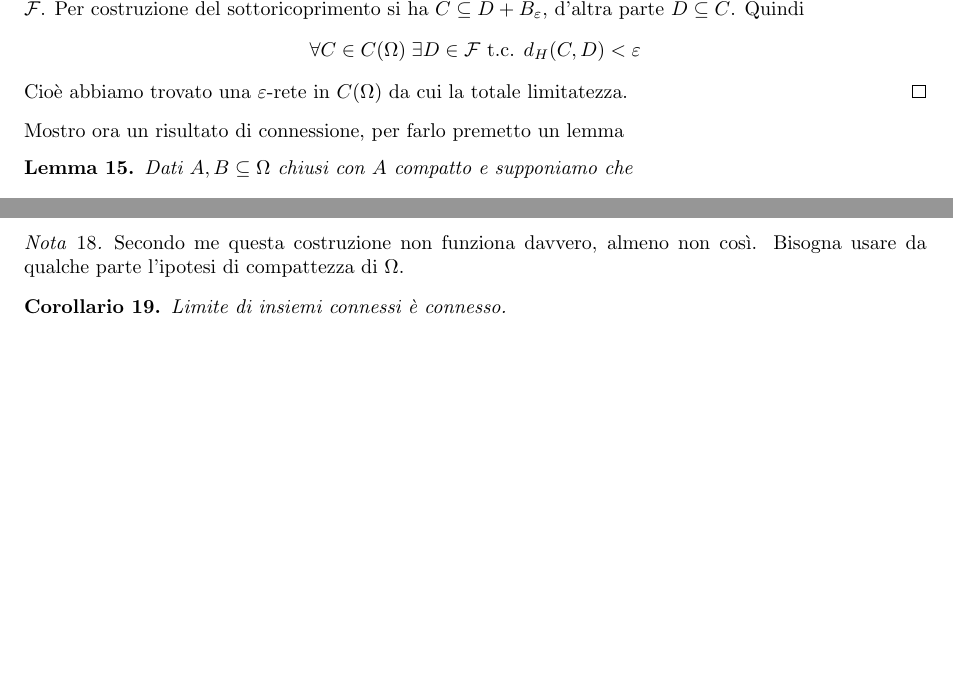
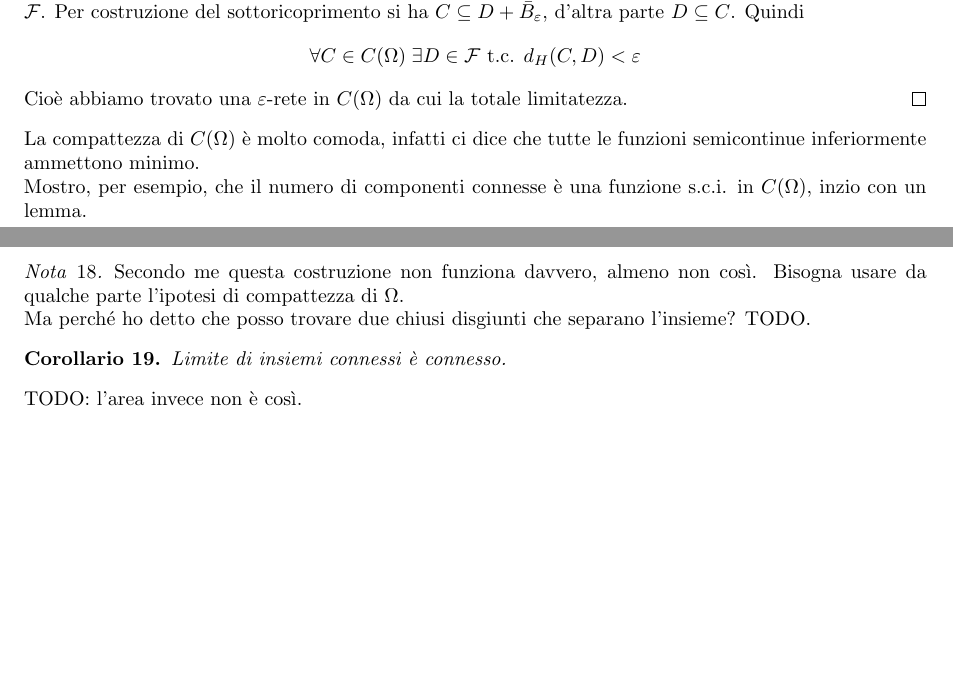
Before and after one commit to epol/colloquio3, a LaTeX document (appunti1.tex): two parts of pages 4 and 5 of 11, joined at a grey line, cut so that both start at the same text, the shorter picture padded with empty space. Compiled offline with pdfLaTeX.

Commit message:
Sezione distanza di hausdorff, TODO finali

```diff
--- a/appunti1.tex
+++ b/appunti1.tex
@@ -385,7 +387,11 @@ Diamo un risultato di compattezza:
   totale limitatezza.
 \end{proof}
 
-Mostro ora un risultato di connessione, per farlo premetto un lemma
+La compattezza di $C(\Omega)$ è molto comoda, infatti ci dice che
+tutte le funzioni semicontinue inferiormente ammettono minimo.
+
+Mostro, per esempio, che il numero di componenti connesse è una
+funzione s.c.i. in $C(\Omega)$, inzio con un lemma.
 
 \begin{mylem}
   Dati $A,B \subseteq \Omega$ chiusi con $A$ compatto e supponiamo che
@@ -453,10 +459,15 @@ Mostro ora un risultato di connessione, per farlo premetto un lemma
   Secondo me questa costruzione non funziona davvero, almeno non
   così. Bisogna usare da qualche parte l'ipotesi di compattezza di
   $\Omega$.
+
+  Ma perché ho detto che posso trovare due chiusi disgiunti che
+  separano l'insieme? TODO.
 \end{mynot}
 \begin{mycor}
   Limite di insiemi connessi è connesso.
 \end{mycor}
+
+TODO: l'area invece non è così.
 
 
 
```
Also changed, not shown: appunti1.tex (2 more changed lines).
